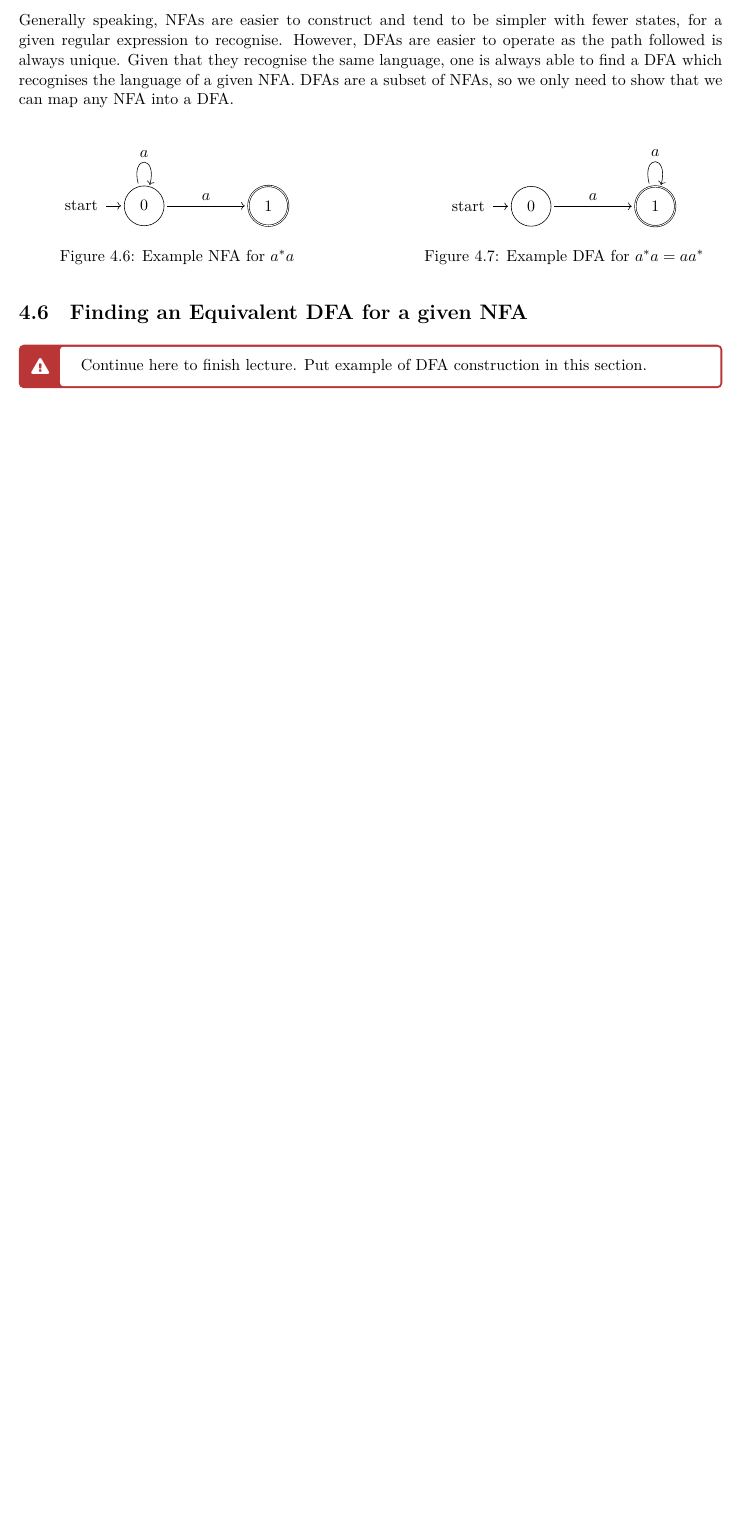
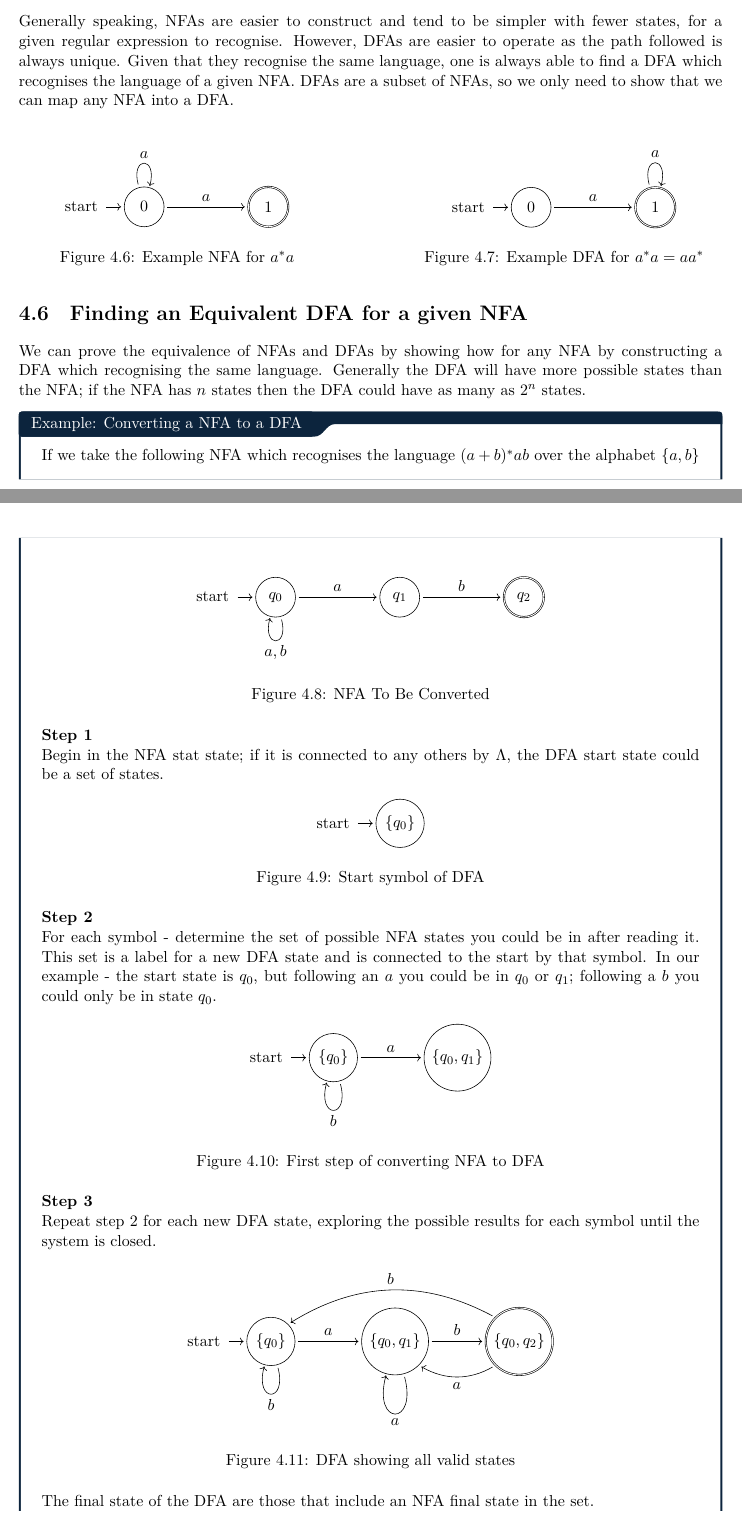
Before and after one commit to ThomasBoxall/uni-notes, a LaTeX document (01-L6/m21276-theoc/m21276-theoc.tex, which reads 01-L6/m21276-theoc/pages/2025-10-06-a4.tex): part of page 22 of 22 before the commit and two parts of pages 22 and 23 of 24 after it, the two joined at a grey line, cut so that both start at the same text, the shorter picture padded with empty space. The pictures show the PDF file 01-L6/m21276-theoc/m21276-theoc.pdf that the author committed with the source.

Commit message:
nearly finish a4

```diff
--- a/01-L6/m21276-theoc/pages/2025-10-06-a4.tex
+++ b/01-L6/m21276-theoc/pages/2025-10-06-a4.tex
@@ -254,3 +254,83 @@ Generally speaking, NFAs are easier to construct and tend to be simpler with few
 
 \section{Finding an Equivalent DFA for a given NFA}
 
+We can prove the equivalence of NFAs and DFAs by showing how for any NFA by constructing a DFA which recognising the same language. Generally the DFA will have more possible states than the NFA; if the NFA has $n$ states then the DFA could have as many as $2^n$ states.
+
+\begin{example}{Converting a NFA to a DFA}
+If we take the following NFA which recognises the language $(a+b)^*ab$ over the alphabet $\{a,b\}$
+\begin{figure}[H]
+    \centering
+    \begin{tikzpicture}[node distance=3cm, on grid, shorten >= 2pt, shorten <= 2pt]
+        \node[initial, state] (0) {$q_0$};
+        \node[state] (1) [right of=0] {$q_1$};
+        \node[state, accepting] (2) [right of=1] {$q_2$};
+
+        \path[->] (0) edge [above] node [align=center] {$a$} (1);
+        \path[->] (1) edge [above] node [align=center] {$b$} (2);
+        \path[->] (0) edge [loop below] node [align=center] {$a,b$} (0);
+    \end{tikzpicture}
+    \caption{NFA To Be Converted}
+    \label{fig:nfa-to-dfa-part1}
+\end{figure}
+
+\textbf{Step 1}
+
+Begin in the NFA stat state; if it is connected to any others by $\Lambda$, the DFA start state could be a set of states.
+
+\begin{figure}[H]
+    \centering
+    \begin{tikzpicture}[node distance=3cm, on grid, shorten >= 2pt, shorten <= 2pt]
+        \node[initial, state] (0) {$\{q_0\}$};
+
+    \end{tikzpicture}
+    \caption{Start symbol of DFA}
+    \label{fig:nfa-to-dfa-part2}
+\end{figure}
+
+\textbf{Step 2}
+
+For each symbol - determine the set of possible NFA states you could be in after reading it. This set is a label for a new DFA state and is connected to the start by that symbol. In our example - the start state is $q_0$, but following an $a$ you could be in $q_0$ or $q_1$; following a $b$ you could only be in state $q_0$.
+
+\begin{figure}[H]
+    \centering
+    \begin{tikzpicture}[node distance=3cm, on grid, shorten >= 2pt, shorten <= 2pt]
+        \node[state, initial] (0) {$\{q_0\}$};
+        \node[state] (1) [right of=0] {$\{q_0, q_1\}$};
+
+        \path[->] (0) edge [above] node [align=center] {$a$} (1);
+        \path[->] (0) edge [loop below] node [align=center] {$b$} (0);
+    \end{tikzpicture}
+    \caption{First step of converting NFA to DFA}
+    \label{fig:nfa-to-dfa-part3}
+\end{figure}
+
+\textbf{Step 3}
+
+Repeat step 2 for each new DFA state, exploring the possible results for each symbol until the system is closed.
+
+\begin{figure}[H]
+    \centering
+    \begin{tikzpicture}[node distance=3cm, on grid, shorten >= 2pt, shorten <= 2pt]
+        \node[state, initial] (0) {$\{q_0\}$};
+        \node[state] (1) [right of=0] {$\{q_0, q_1\}$};
+        \node[state, accepting] (2) [right of=1] {$\{q_0, q_2\}$};
+
+        \path[->] (0) edge [above] node [align=center] {$a$} (1);
+        \path[->] (1) edge [above] node [align=center] {$b$} (2);
+        \path[->] (0) edge [loop below] node [align=center] {$b$} (0);
+        \path[->] (1) edge [loop below] node [align=center] {$a$} (1);
+        \path[->, bend right=30] (2.north west) edge [above] node [align=center] {$b$} (0.north east);
+        \path[->, bend left=30] (2.south west) edge [below] node [align=center] {$a$} (1.south east);
+
+    \end{tikzpicture}
+    \caption{DFA showing all valid states}
+    \label{fig:nfa-to-dfa-part4}
+\end{figure}
+The final state of the DFA are those that include an NFA final state in the set.
+
+If there is no transition for a state / a symbol in the NFA (non-acceptance of the string), create a new state in the DFA labelled $\emptyset$ and add loops for all symbols (a non-final trap state).
+\end{example}
+
+\begin{define}
+\item[Trap State] A state in which the machine cannot reach any final or accepting state.
+\end{define}
@@ -257,3 +343,30 @@ Generally speaking, NFAs are easier to construct and tend to be simpler with few
+\begin{figure}[H]
+    \centering
+    \begin{tikzpicture}[node distance=3cm, on grid, shorten >= 2pt, shorten <= 2pt]
+        \node[state, initial] (0) {$\{q_0\}$};
+        \node[state] (1) [right of=0] {$\{q_0, q_1\}$};
+        \node[state, accepting] (2) [right of=1] {$\{q_0, q_2\}$};
+
+        \node[state] (t) [below of=1, xshift=-1cm] {$\emptyset$};
+
+        \path[->] (0) edge [above] node [align=center] {$a$} (1);
+        \path[->] (1) edge [above] node [align=center] {$b$} (2);
+        \path[->] (0) edge [loop below] node [align=center] {$b$} (0);
+        \path[->] (1) edge [loop below] node [align=center] {$a$} (1);
+        \path[->, bend right=30] (2.north west) edge [above] node [align=center] {$b$} (0.north east);
+        \path[->, bend left=30] (2.south west) edge [below] node [align=center] {$a$} (1.south east);
+
+        \path[->] (t) edge [loop below] node [align=center] {$a, b, c$} (t);
+        \path[->] (0) edge [below] node [align=center] {$c$} (t);
+        \path[->] (1) edge [below] node [align=center] {$c$} (t);
+        \path[->] (2) edge [below] node [align=center] {$c$} (t);
+
+    \end{tikzpicture}
+    \caption{DFA showing a Trap State}
+    \label{fig:dfa-showing-trap-state}
+\end{figure}
+\end{example}
+
 \begin{todo}
-    Continue here to finish lecture. Put example of DFA construction in this section.
+Better definition \& placement of trap state notes
 \end{todo}
```
Also changed, not shown: 01-L6/m21276-theoc/m21276-theoc.pdf, 01-L6/m21276-theoc/pages/2025-10-06-a4.tex (6 more changed lines).
